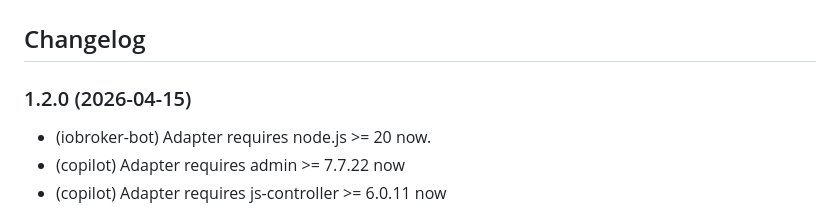
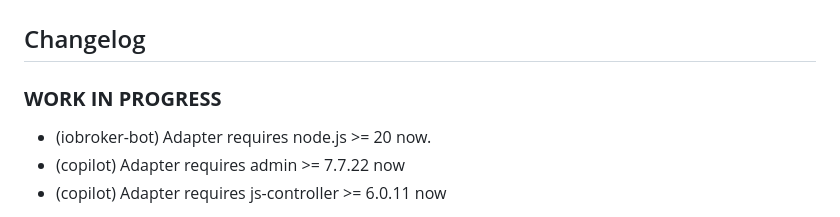
Before and after one commit to iobroker-community-adapters/ioBroker.haier, a Markdown page: README.md, the part around the change. Rendered like a GitHub page.

```diff
--- a/README.md
+++ b/README.md
@@ -77,7 +77,7 @@ example: power on - **0A000000000001014D02**
     Placeholder for the next version (at the beginning of the line):
     ### **WORK IN PROGRESS**
 -->
-### 1.2.0 (2026-04-15)
+### **WORK IN PROGRESS**
 - (iobroker-bot) Adapter requires node.js >= 20 now.
 - (copilot) Adapter requires admin >= 7.7.22 now
 - (copilot) Adapter requires js-controller >= 6.0.11 now
```
